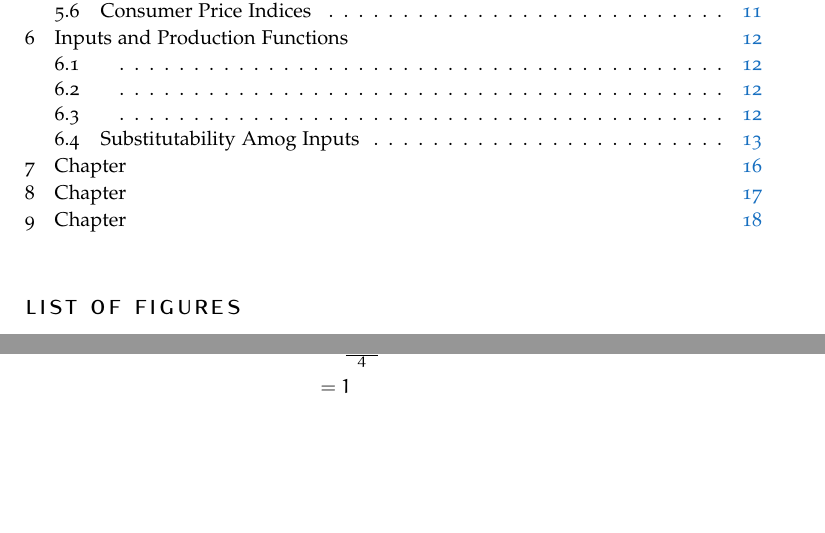
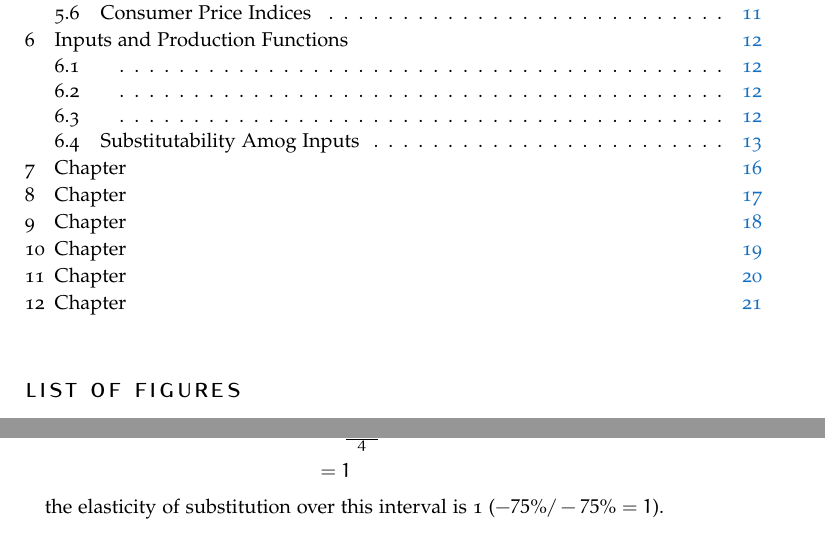
Before and after one commit to chm15/ECON281, a LaTeX document (ECON281.tex): two parts of pages 1 and 15 of 18 before the commit and two parts of pages 1 and 15 of 21 after it, joined at a grey line, cut so that both start at the same text, the shorter picture padded with empty space. Compiled offline with pdfLaTeX.

```diff
--- a/ECON281.tex
+++ b/ECON281.tex
@@ -664,6 +664,9 @@
     \end{aligned}
 \end{equation*}
 
+the elasticity of substitution over this interval is 1 ($-75\%/-75\% = 1$).
+\par
+
 
 \newpage
 %--------------------------------------------------
@@ -692,6 +695,32 @@
 9
 
 
+\newpage
+%--------------------------------------------------
+%	Chapter 10
+%--------------------------------------------------
+\section{Chapter}
+
+10
+
+
+\newpage
+%--------------------------------------------------
+%	Chapter 11
+%--------------------------------------------------
+\section{Chapter}
+
+11
+
+
+\newpage
+%--------------------------------------------------
+%	Chapter 12
+%--------------------------------------------------
+\section{Chapter}
+
+12
+
 
 
 
```
Also changed, not shown: ECON281.pdf (added), 2 other files.
